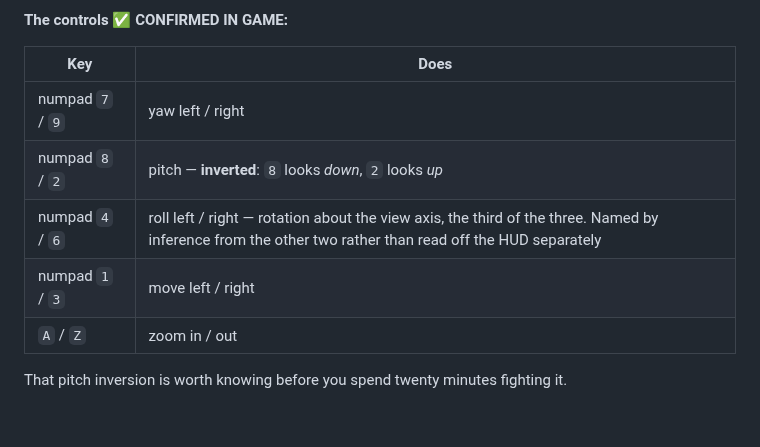
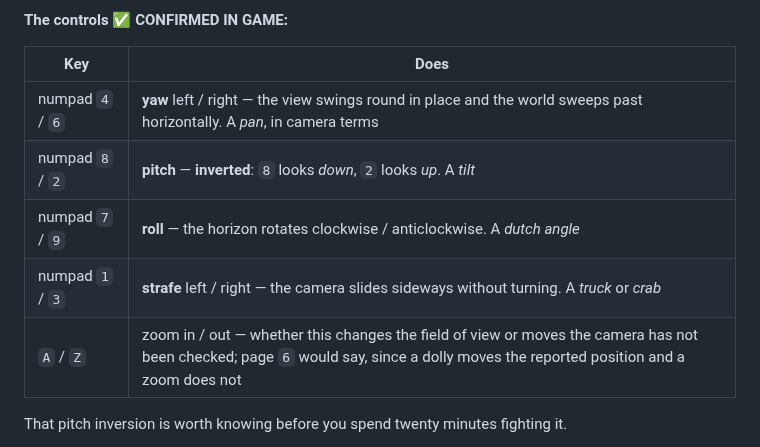
Before and after one commit to HerbFargus/viper-racing-modding, a Markdown page: docs/reference/runtime.md, the part around the change. Rendered like a GitHub page; blank space fills up the shorter version.

Commit message:
Correct the free-roam axes: 4/6 yaw, 7/9 roll
The first reading had these right and a later correction flipped them. The
horizon rotating under 7/9 is the giveaway -- that is roll, not yaw -- and it
is an observation rather than an inference, so the hedge comes off too.

```diff
--- a/docs/reference/runtime.md
+++ b/docs/reference/runtime.md
@@ -769,11 +769,11 @@ and that is a `camera.tab` record.
 
 | Key | Does |
 |-----|------|
-| numpad `7` / `9` | yaw left / right |
-| numpad `8` / `2` | pitch — **inverted**: `8` looks *down*, `2` looks *up* |
-| numpad `4` / `6` | roll left / right — rotation about the view axis, the third of the three. Named by inference from the other two rather than read off the HUD separately |
-| numpad `1` / `3` | move left / right |
-| `A` / `Z` | zoom in / out |
+| numpad `4` / `6` | **yaw** left / right — the view swings round in place and the world sweeps past horizontally. A *pan*, in camera terms |
+| numpad `8` / `2` | **pitch** — **inverted**: `8` looks *down*, `2` looks *up*. A *tilt* |
+| numpad `7` / `9` | **roll** — the horizon rotates clockwise / anticlockwise. A *dutch angle* |
+| numpad `1` / `3` | **strafe** left / right — the camera slides sideways without turning. A *truck* or *crab* |
+| `A` / `Z` | zoom in / out — whether this changes the field of view or moves the camera has not been checked; page `6` would say, since a dolly moves the reported position and a zoom does not |
 
 That pitch inversion is worth knowing before you spend twenty minutes fighting it.
 
```
